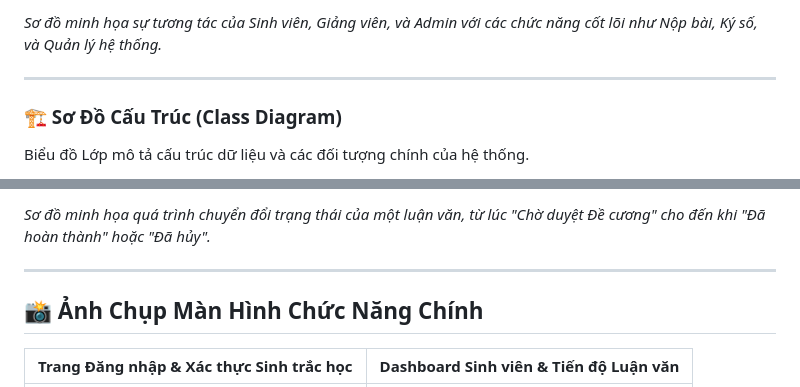
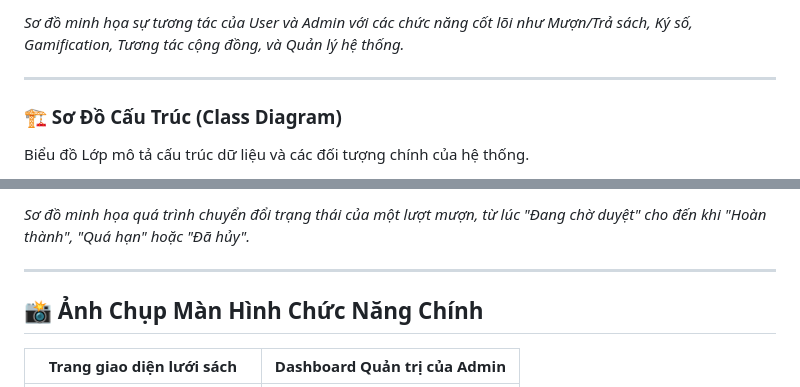
Before and after one commit to NguyenThoNhan/PTTKPM25-26_ClassN05_Nhom5, a Markdown page: README.md, 2 parts joined by grey strips. GitHub-like rendering.

```diff
--- a/README.md
+++ b/README.md
@@ -87,5 +93,5 @@ Sơ đồ thể hiện các tác nhân (Actors) và các chức năng chính h
 
-*Sơ đồ minh họa sự tương tác của Sinh viên, Giảng viên, và Admin với các chức năng cốt lõi như Nộp bài, Ký số, và Quản lý hệ thống.*
+*Sơ đồ minh họa sự tương tác của User và Admin với các chức năng cốt lõi như Mượn/Trả sách, Ký số, Gamification, Tương tác cộng đồng, và Quản lý hệ thống.*
 
 ---
 
@@ -117,9 +129,9 @@ Biểu đồ này mô tả vòng đời và các trạng thái mà một đối
 
-*Sơ đồ minh họa quá trình chuyển đổi trạng thái của một luận văn, từ lúc "Chờ duyệt Đề cương" cho đến khi "Đã hoàn thành" hoặc "Đã hủy".*
+*Sơ đồ minh họa quá trình chuyển đổi trạng thái của một lượt mượn, từ lúc "Đang chờ duyệt" cho đến khi "Hoàn thành", "Quá hạn" hoặc "Đã hủy".*
 
 ---
 
 ## 📸 Ảnh Chụp Màn Hình Chức Năng Chính
 
-| Trang Đăng nhập & Xác thực Sinh trắc học | Dashboard Sinh viên & Tiến độ Luận văn |
+| Trang giao diện lưới sách | Dashboard Quản trị của Admin |
 | :------------------------------: | :----------------------------------: |
```
Also changed, not shown: other parts of README.md (+81 -75 lines).
